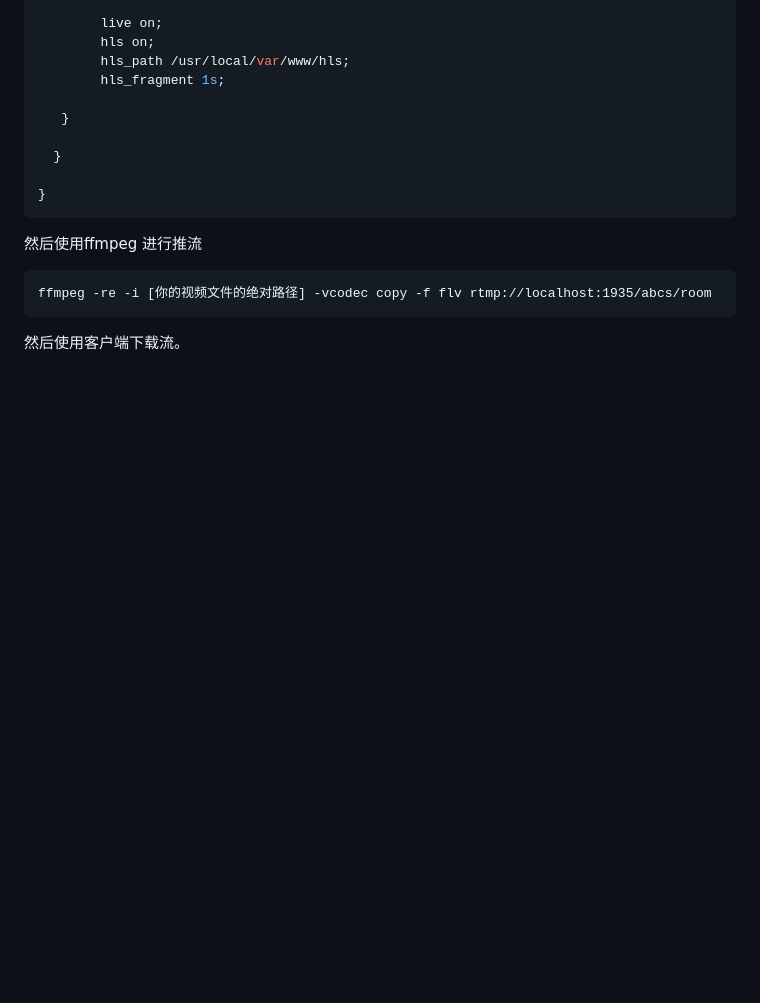
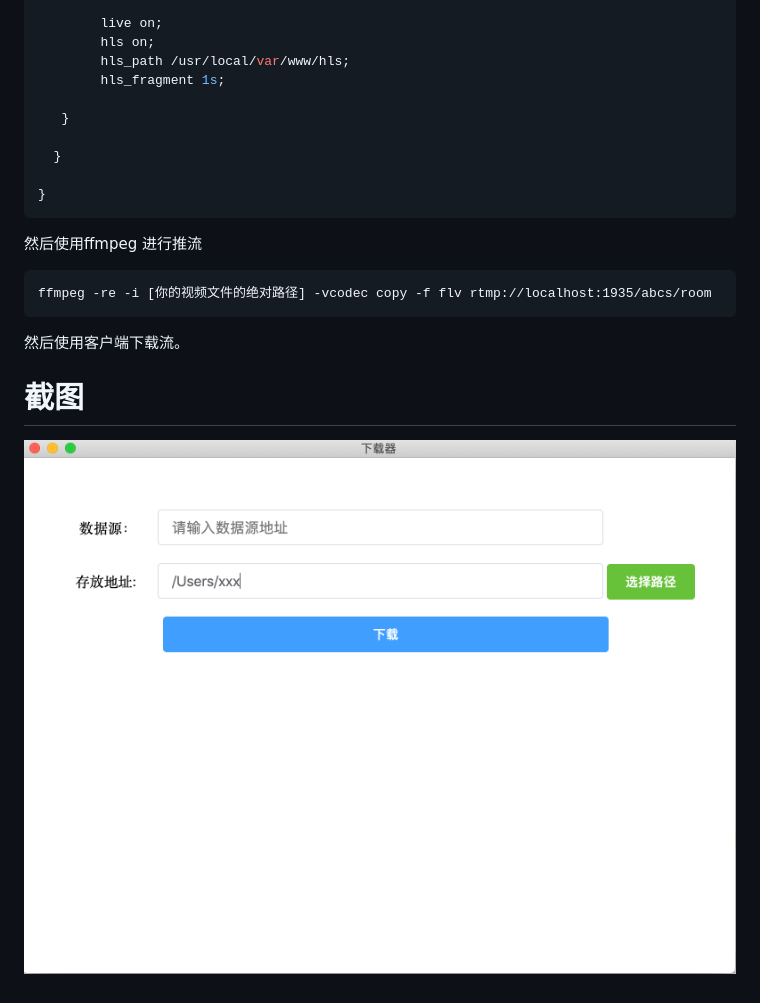
Before and after one commit to bosscheng/electron-download, a Markdown page: README_zh.md, the part around the change. GitHub-like rendering; pictures changed too: image/1.png (added); blank space fills up the shorter version.

````diff
--- a/README_zh.md
+++ b/README_zh.md
@@ -48,3 +48,7 @@ ffmpeg -re -i [你的视频文件的绝对路径] -vcodec copy -f flv rtmp://loc
 ```
 
 然后使用客户端下载流。
+
+# 截图
+
+<img src="./image/1.png"></img>
````
Also changed, not shown: README.md (+4 -0 lines).
